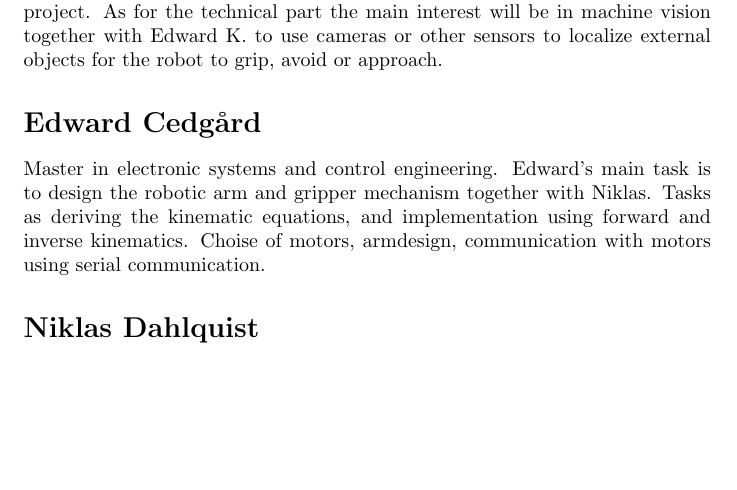
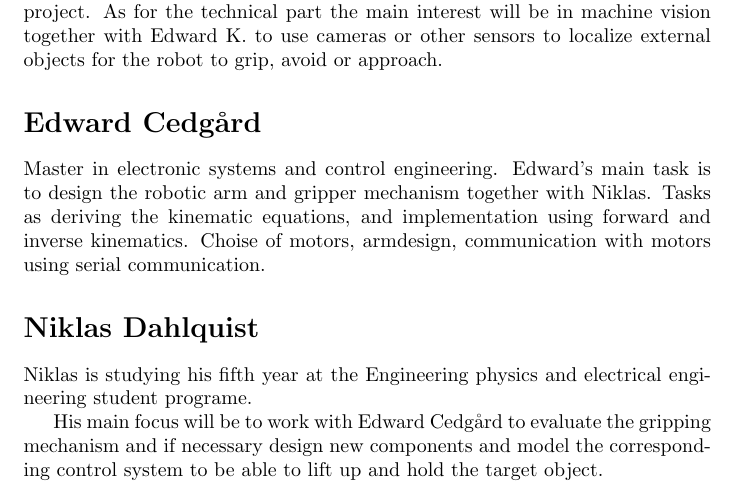
Before and after one commit to kottz/D7039E, a LaTeX document (report/report.tex, which reads report/chapters/appendix.tex): part of page 9 of 12 before the commit and part of page 9 of 13 after it, cut so that both start at the same text, the shorter picture padded with empty space. Compiled offline with pdfLaTeX.

Commit message:
Report workflow

```diff
--- a/report/chapters/appendix.tex
+++ b/report/chapters/appendix.tex
@@ -16,7 +16,9 @@ Tasks as deriving the kinematic equations, and implementation using forward and
 Choise of motors, armdesign, communication with motors using serial communication.
 
 \section*{Niklas Dahlquist}
+Niklas is studying his fifth year at the Engineering physics and electrical engineering student programe.
 
+His main focus will be to work with Edward Cedgård to evaluate the gripping mechanism and if necessary design new components and model the corresponding control system to be able to lift up and hold the target object.
 \section*{Edward Källstedt}
 
 
```
